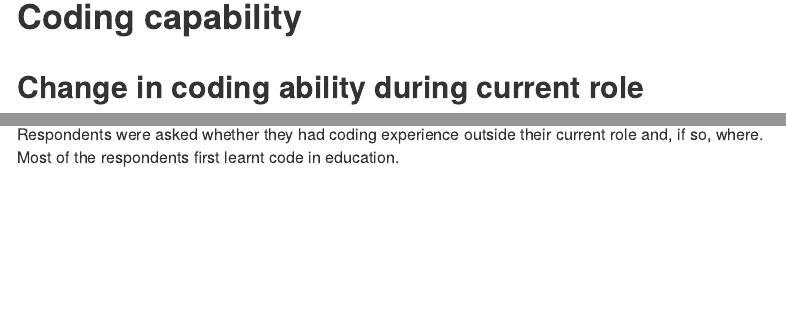
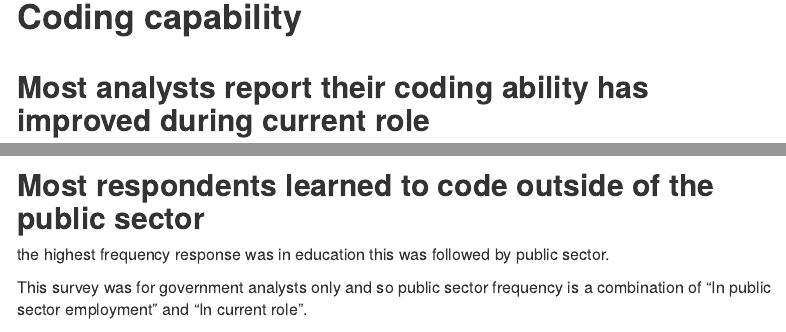
Before and after one commit to best-practice-and-impact/CARS-3, an R Markdown document (rmarkdown/main/summary.rmd): the page in a window 1100 px wide, from 2030 px down, and a second part further down, joined at a grey line. Rendered offline with R 4.5, knitr and Pandoc, with nearby package versions; some code elsewhere in the file could not run offline; menus at the side of the page are left out.

Commit message:
Add coding capability text

````diff
--- a/rmarkdown/main/summary.rmd
+++ b/rmarkdown/main/summary.rmd
@@ -121,4 +121,4 @@ carsurvey2::wrap_outputs("tools-status", plot, table)
 
 # Coding capability
 
-## Change in coding ability during current role
+## Most analysts report their coding ability has improved during current role
@@ -133,9 +139,12 @@ carsurvey2::wrap_outputs("ability", plot, table)
 
 ```
 
-## Where respondents learned to code
+## Most respondents learned to code outside of the public sector
 
-Respondents were asked whether they had coding experience outside their current role and, if so, where. Most of the respondents first learnt code in education.
+the highest frequency response was in education this was followed by public sector.
+
+This survey was for government analysts only and so public sector frequency is a combination of “In public sector employment” and “In current role”.
+
 
 ``` {r}
 
````
Also changed, not shown: rmarkdown/main/summary.rmd (6 more changed lines), 4 other files.
